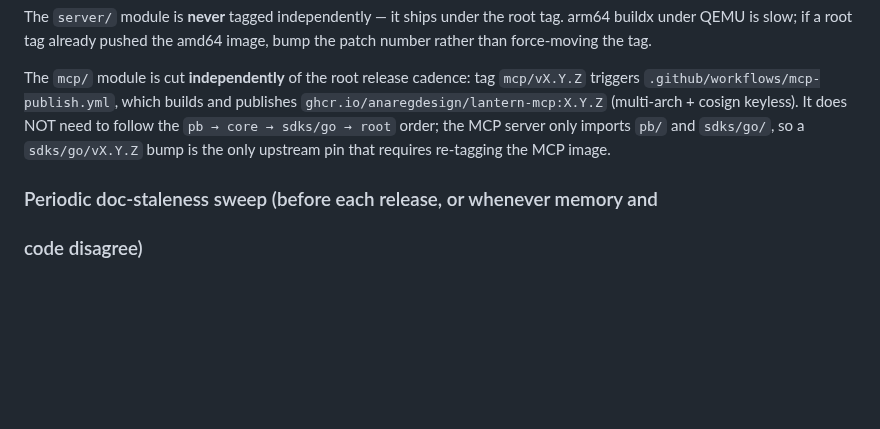
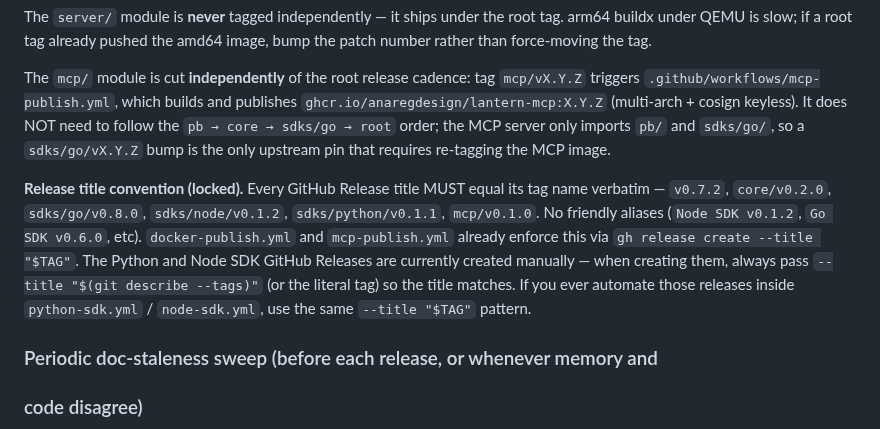
Before and after one commit to anaregdesign/lantern, a Markdown page: AGENTS.md, the part around the change. GitHub-like rendering; blank space fills up the shorter version.

Commit message:
docs(agents): lock release-title convention to raw tag
Recent component releases used the raw tag ('sdks/go/v0.8.0',
'core/v0.2.0', 'mcp/v0.1.0', matching what docker-publish.yml and
mcp-publish.yml emit via 'gh release create --title "$TAG"'), but
the manually-created SDK releases drifted to friendly aliases
('Node SDK v0.1.2', 'Python SDK v0.1.1', 'Go SDK v0.6.0').

Lock the convention to the raw tag verbatim so future maintainers
don't drift again. The 6 historical inconsistent titles were renamed
out-of-band via 'gh release edit --title' before this commit.

```diff
--- a/AGENTS.md
+++ b/AGENTS.md
@@ -267,6 +267,17 @@ keyless). It does NOT need to follow the `pb → core → sdks/go → root` orde
 the MCP server only imports `pb/` and `sdks/go/`, so a `sdks/go/vX.Y.Z` bump
 is the only upstream pin that requires re-tagging the MCP image.
 
+**Release title convention (locked).** Every GitHub Release title MUST equal
+its tag name verbatim — `v0.7.2`, `core/v0.2.0`, `sdks/go/v0.8.0`,
+`sdks/node/v0.1.2`, `sdks/python/v0.1.1`, `mcp/v0.1.0`. No friendly aliases
+(`Node SDK v0.1.2`, `Go SDK v0.6.0`, etc). `docker-publish.yml` and
+`mcp-publish.yml` already enforce this via `gh release create --title
+"$TAG"`. The Python and Node SDK GitHub Releases are currently created
+manually — when creating them, always pass `--title "$(git describe
+--tags)"` (or the literal tag) so the title matches. If you ever automate
+those releases inside `python-sdk.yml` / `node-sdk.yml`, use the same
+`--title "$TAG"` pattern.
+
 ### Periodic doc-staleness sweep (before each release, or whenever memory and
 ### code disagree)
 
```
